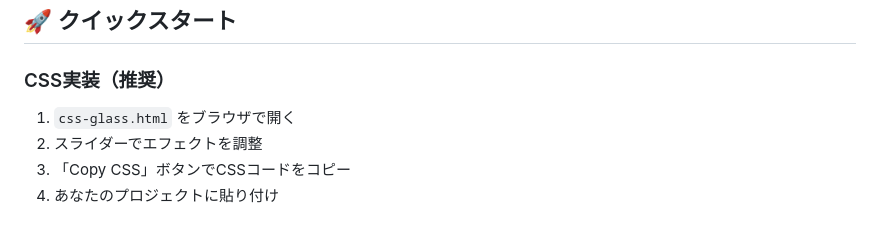
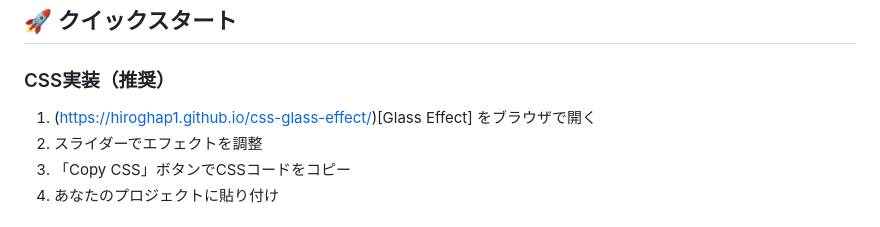
Before and after one commit to hiroghap1/css-glass-effect, a Markdown page: README.md, the part around the change. GitHub-like rendering.

Commit message:
doc(README):URLを修正

```diff
--- a/README.md
+++ b/README.md
@@ -14,7 +14,7 @@
 
 ### CSS実装（推奨）
 
-1. `css-glass.html` をブラウザで開く
+1. (https://hiroghap1.github.io/css-glass-effect/)[Glass Effect] をブラウザで開く
 2. スライダーでエフェクトを調整
 3. 「Copy CSS」ボタンでCSSコードをコピー
 4. あなたのプロジェクトに貼り付け
```
